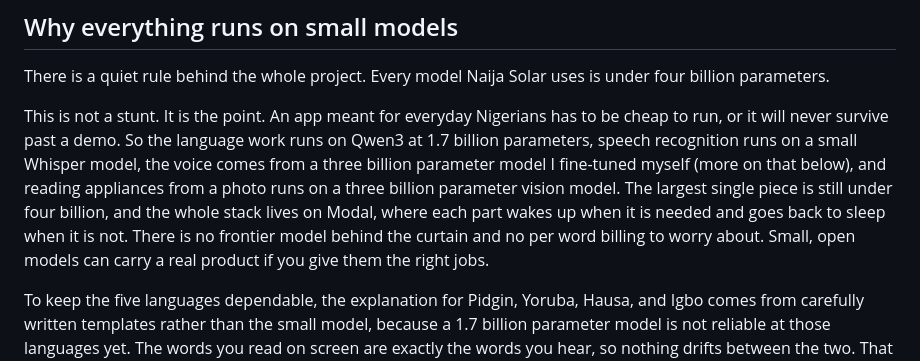
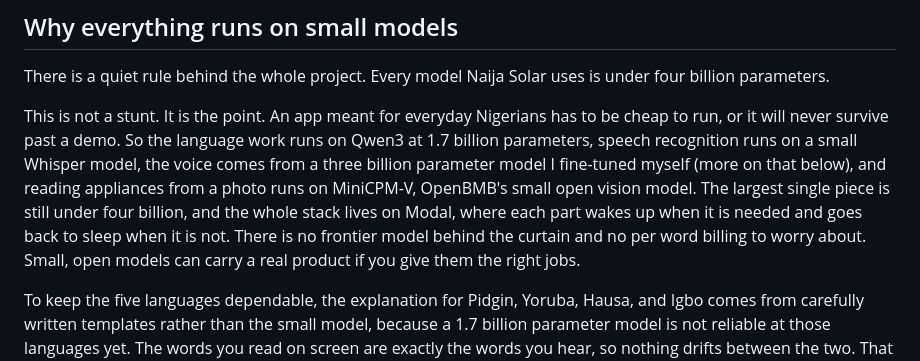
Before and after one commit to Mystique1337/naija-solar, a Markdown page: ARTICLE.md, the part around the change. GitHub-like rendering.

```diff
--- a/ARTICLE.md
+++ b/ARTICLE.md
@@ -74,7 +74,7 @@ That whole shape is what lets the next part be true.
 
 There is a quiet rule behind the whole project. Every model Naija Solar uses is under four billion parameters.
 
-This is not a stunt. It is the point. An app meant for everyday Nigerians has to be cheap to run, or it will never survive past a demo. So the language work runs on Qwen3 at 1.7 billion parameters, speech recognition runs on a small Whisper model, the voice comes from a three billion parameter model I fine-tuned myself (more on that below), and reading appliances from a photo runs on a three billion parameter vision model. The largest single piece is still under four billion, and the whole stack lives on Modal, where each part wakes up when it is needed and goes back to sleep when it is not. There is no frontier model behind the curtain and no per word billing to worry about. Small, open models can carry a real product if you give them the right jobs.
+This is not a stunt. It is the point. An app meant for everyday Nigerians has to be cheap to run, or it will never survive past a demo. So the language work runs on Qwen3 at 1.7 billion parameters, speech recognition runs on a small Whisper model, the voice comes from a three billion parameter model I fine-tuned myself (more on that below), and reading appliances from a photo runs on MiniCPM-V, OpenBMB's small open vision model. The largest single piece is still under four billion, and the whole stack lives on Modal, where each part wakes up when it is needed and goes back to sleep when it is not. There is no frontier model behind the curtain and no per word billing to worry about. Small, open models can carry a real product if you give them the right jobs.
 
 To keep the five languages dependable, the explanation for Pidgin, Yoruba, Hausa, and Igbo comes from carefully written templates rather than the small model, because a 1.7 billion parameter model is not reliable at those languages yet. The words you read on screen are exactly the words you hear, so nothing drifts between the two. That single choice is what makes the promise hold: pick Yoruba, and you really do get Yoruba.
 
```
Also changed, not shown: README.md (+4 -3 lines), assets/arch.png, 2 other files.
